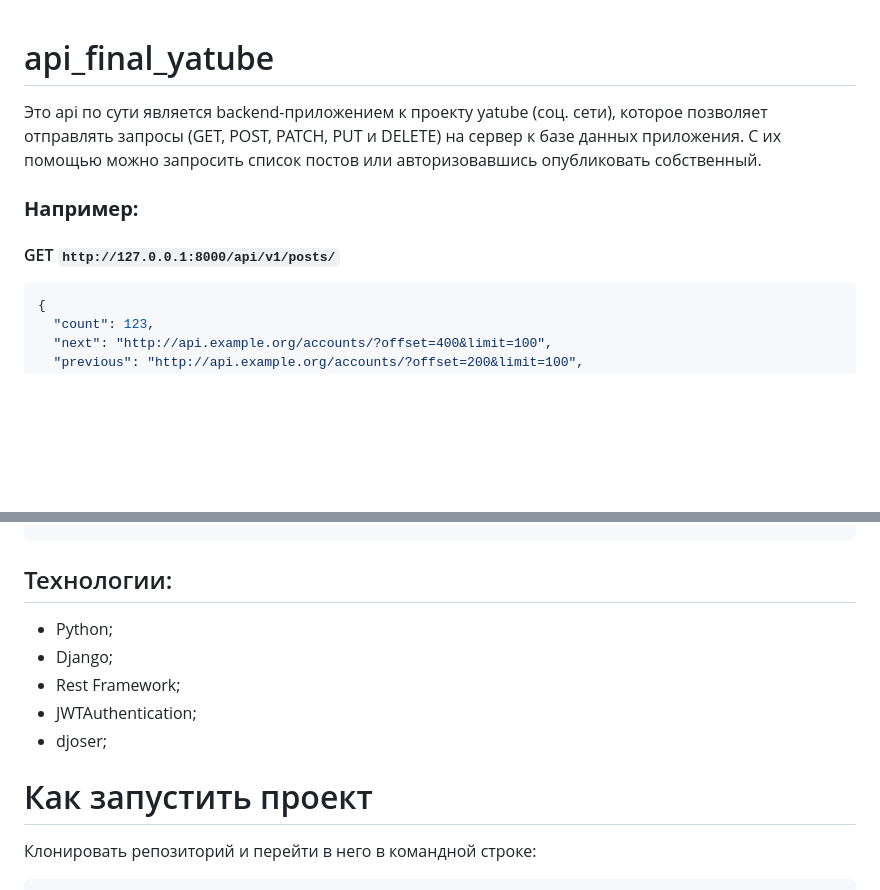
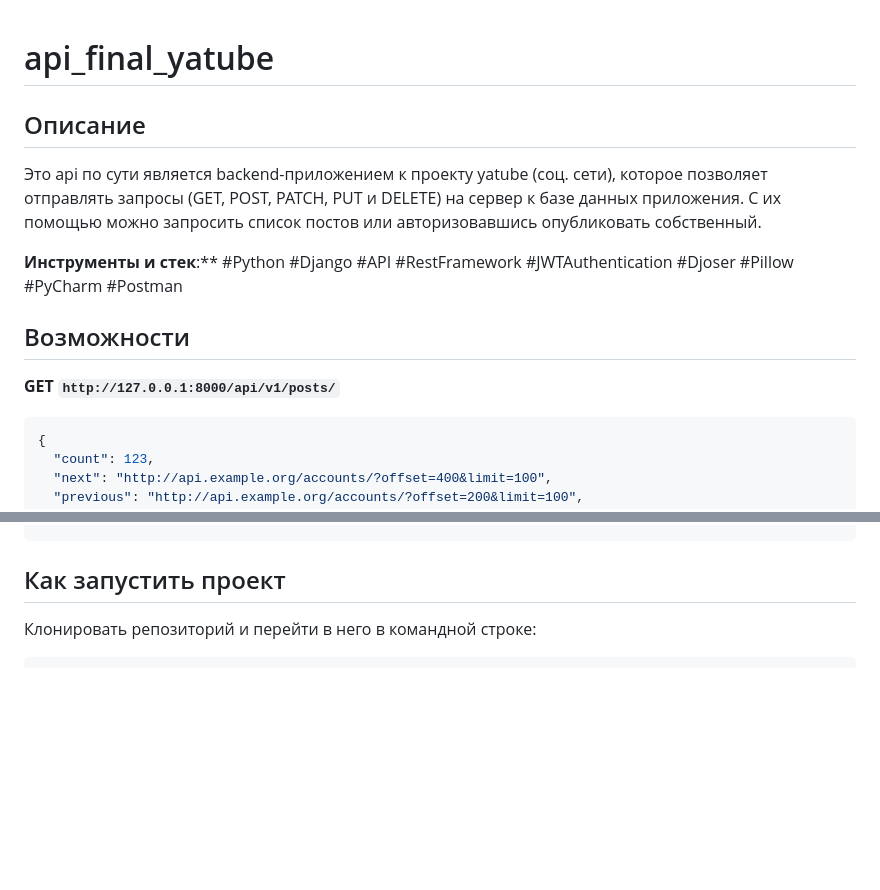
Before and after one commit to AxeUnder/api_final_yatube, a Markdown page: README.md, 2 parts joined by grey strips. Drawn GitHub-style; blank space fills up the shorter version.

````diff
--- a/README.md
+++ b/README.md
@@ -1,8 +1,12 @@
 # api_final_yatube
 
+## Описание
 Это api по сути является backend-приложением к проекту yatube (соц. сети), которое позволяет отправлять запросы (GET, POST, PATCH, PUT и DELETE) на сервер к базе данных приложения. С их помощью можно запросить список постов или авторизовавшись опубликовать собственный.
-### **Например:**
-#### GET `http://127.0.0.1:8000/api/v1/posts/`
+
+**Инструменты и стек**:** #Python #Django #API #RestFramework #JWTAuthentication #Djoser #Pillow #PyCharm #Postman
+
+## Возможности
+**GET `http://127.0.0.1:8000/api/v1/posts/`**
 ```json
 {
   "count": 123,
@@ -85,16 +89,7 @@
 }
 ```
 
-## Технологии:
-
-- Python;
-- Django;
-- Rest Framework;
-- JWTAuthentication;
-- djoser;
-
-
-# Как запустить проект
+## Как запустить проект
 
 Клонировать репозиторий и перейти в него в командной строке:
 ```bash
````
Also changed, not shown: other parts of README.md (+7 -7 lines).
